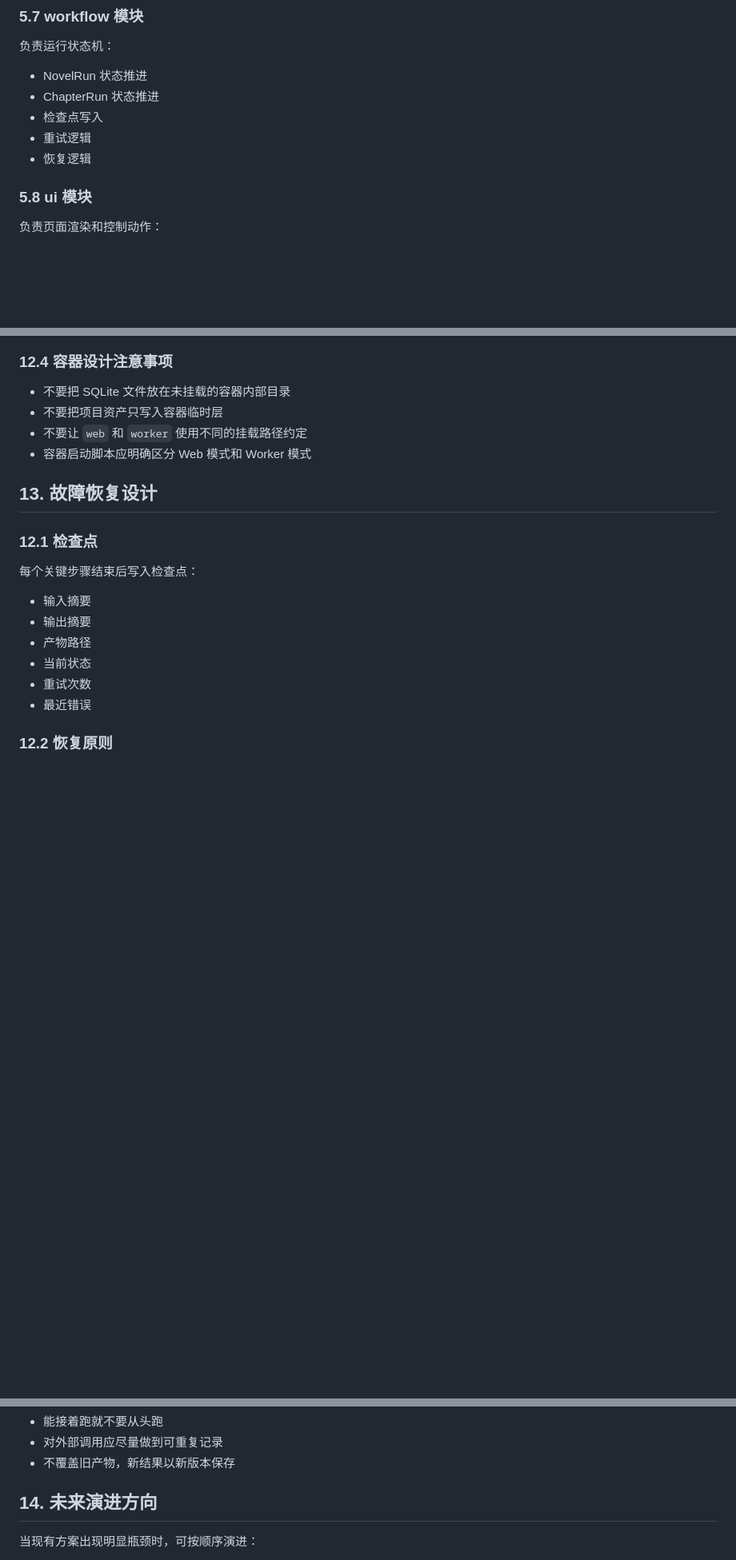
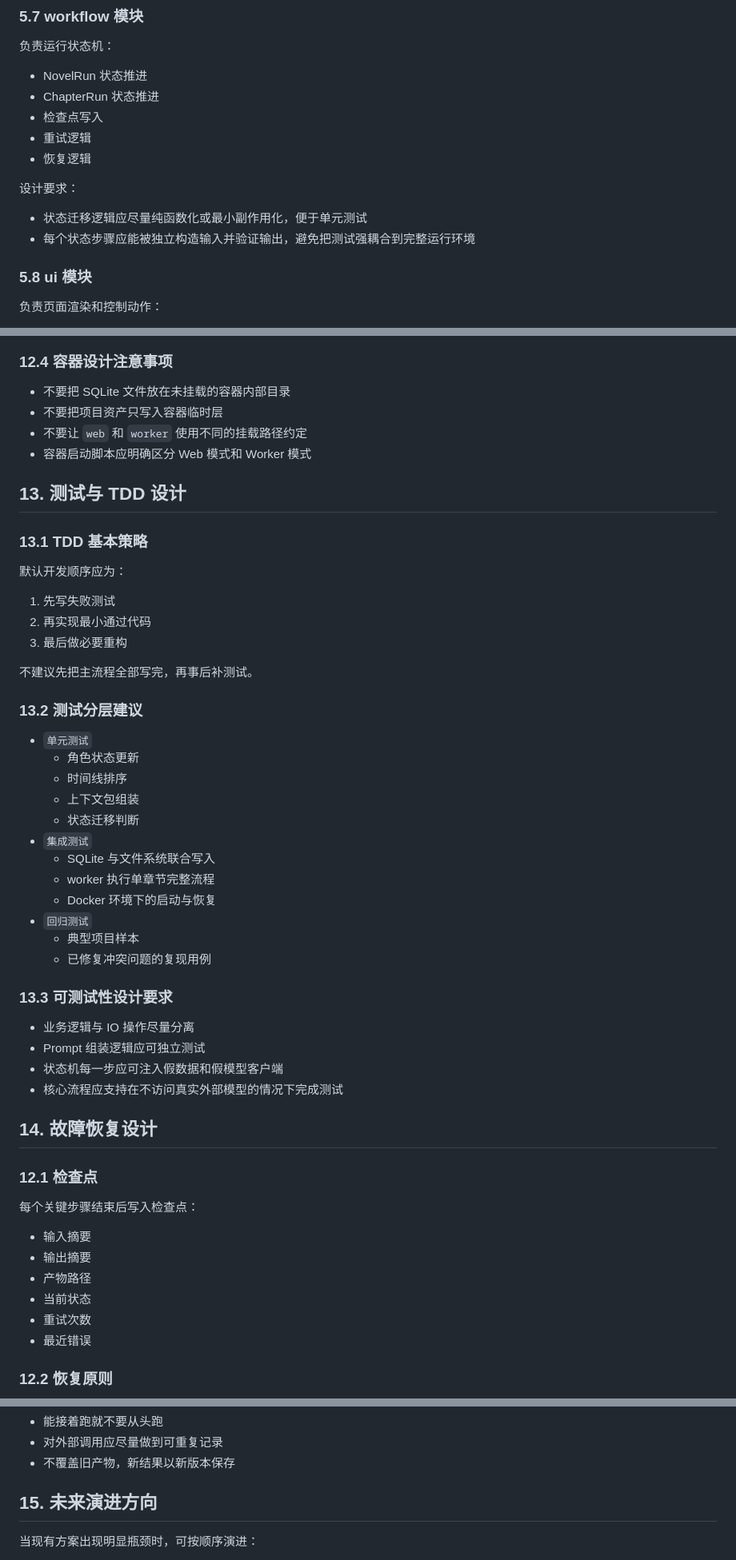
Before and after one commit to LingyeNBird/Auto-writing, a Markdown page: docs/project-design.md, 3 parts joined by grey strips. Shown at 80% size. GitHub-like rendering; blank space fills up the shorter version.

Commit message:
Add TDD guidance to requirements and design
Ultraworked with [Sisyphus](https://github.com/code-yeongyu/oh-my-opencode)

Co-authored-by: Sisyphus <clio-agent@sisyphuslabs.ai>

```diff
--- a/docs/project-design.md
+++ b/docs/project-design.md
@@ -188,6 +190,11 @@
 - 检查点写入
 - 重试逻辑
 - 恢复逻辑
+
+设计要求：
+
+- 状态迁移逻辑应尽量纯函数化或最小副作用化，便于单元测试
+- 每个状态步骤应能被独立构造输入并验证输出，避免把测试强耦合到完整运行环境
 
 ### 5.8 ui 模块
 
@@ -508,7 +517,41 @@ data/
 - 不要让 `web` 和 `worker` 使用不同的挂载路径约定
 - 容器启动脚本应明确区分 Web 模式和 Worker 模式
 
-## 13. 故障恢复设计
+## 13. 测试与 TDD 设计
+
+### 13.1 TDD 基本策略
+
+默认开发顺序应为：
+
+1. 先写失败测试
+2. 再实现最小通过代码
+3. 最后做必要重构
+
+不建议先把主流程全部写完，再事后补测试。
+
+### 13.2 测试分层建议
+
+- `单元测试`
+  - 角色状态更新
+  - 时间线排序
+  - 上下文包组装
+  - 状态迁移判断
+- `集成测试`
+  - SQLite 与文件系统联合写入
+  - worker 执行单章节完整流程
+  - Docker 环境下的启动与恢复
+- `回归测试`
+  - 典型项目样本
+  - 已修复冲突问题的复现用例
+
+### 13.3 可测试性设计要求
+
+- 业务逻辑与 IO 操作尽量分离
+- Prompt 组装逻辑应可独立测试
+- 状态机每一步应可注入假数据和假模型客户端
+- 核心流程应支持在不访问真实外部模型的情况下完成测试
+
+## 14. 故障恢复设计
 
 ### 12.1 检查点
 
@@ -527,7 +570,7 @@ data/
 - 对外部调用应尽量做到可重复记录
 - 不覆盖旧产物，新结果以新版本保存
 
-## 14. 未来演进方向
+## 15. 未来演进方向
 
 当现有方案出现明显瓶颈时，可按顺序演进：
 
```
Also changed, not shown: other parts of docs/project-design.md (+4 -0 lines), docs/project-requirements.md (+10 -0 lines).
